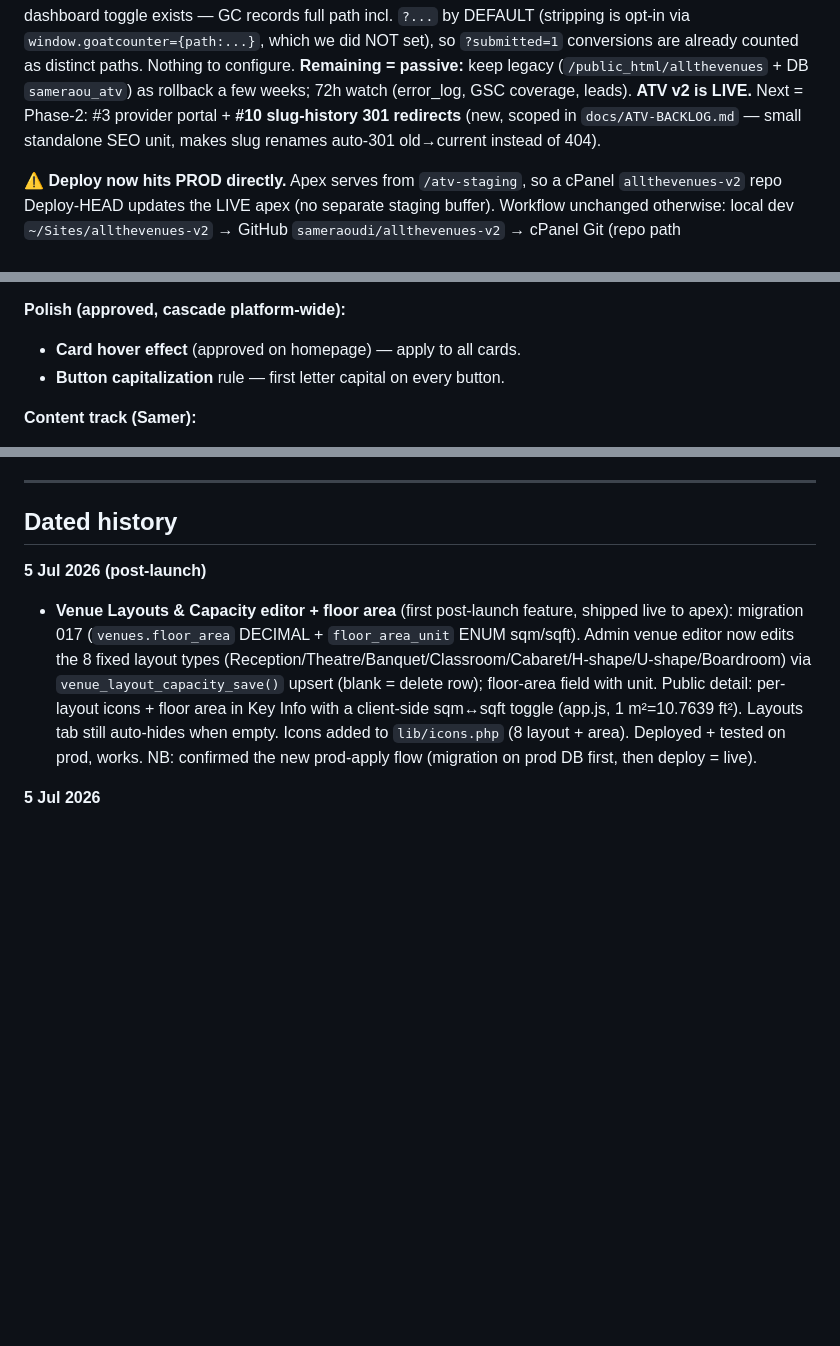
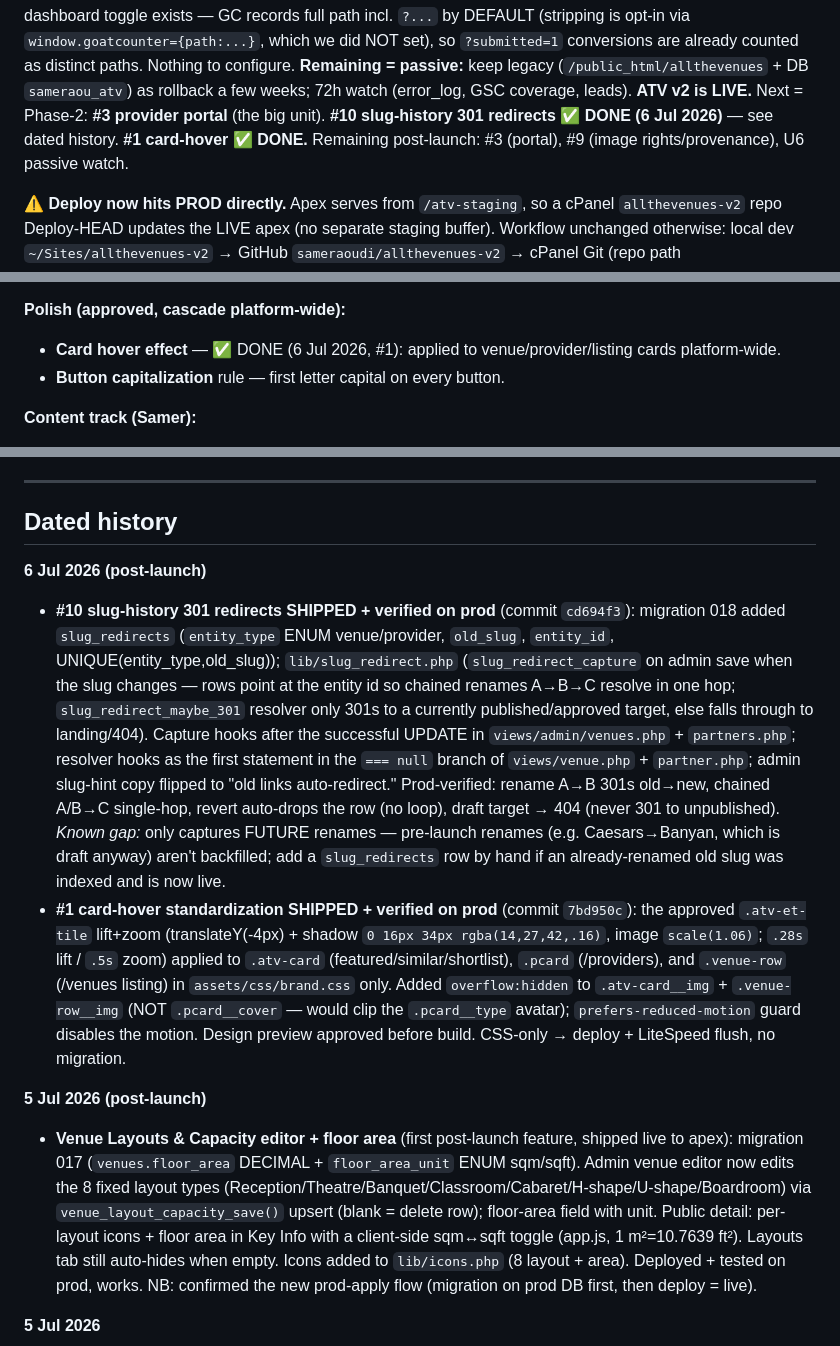
Before and after one commit to sameraoudi/allthevenues-v2, a Markdown page: Memory.md, 3 parts joined by grey strips. GitHub-like rendering; blank space fills up the shorter version.

Commit message:
docs: closeout #10 + #1; add provider-portal plan (#3)

```diff
--- a/Memory.md
+++ b/Memory.md
@@ -110,8 +110,9 @@ GSC sitemap submitted + read Success (174 pages); GoatCounter live. **GoatCounte
 toggle exists — GC records full path incl. `?...` by DEFAULT (stripping is opt-in via `window.goatcounter={path:...}`,
 which we did NOT set), so `?submitted=1` conversions are already counted as distinct paths. Nothing to configure.
 **Remaining = passive:** keep legacy (`/public_html/allthevenues` + DB `sameraou_atv`) as rollback a few weeks;
-72h watch (error_log, GSC coverage, leads). **ATV v2 is LIVE.** Next = Phase-2: #3 provider portal + **#10 slug-history 301 redirects** (new, scoped in
-`docs/ATV-BACKLOG.md` — small standalone SEO unit, makes slug renames auto-301 old→current instead of 404).
+72h watch (error_log, GSC coverage, leads). **ATV v2 is LIVE.** Next = Phase-2: **#3 provider portal** (the big unit). **#10 slug-history 301 redirects
+✅ DONE (6 Jul 2026)** — see dated history. **#1 card-hover ✅ DONE.** Remaining post-launch: #3 (portal),
+#9 (image rights/provenance), U6 passive watch.
 
 **⚠️ Deploy now hits PROD directly.** Apex serves from `/atv-staging`, so a cPanel `allthevenues-v2` repo
 Deploy-HEAD updates the LIVE apex (no separate staging buffer). Workflow unchanged otherwise: local dev
@@ -163,7 +164,7 @@ remain.
   replaces any stopgap).
 
 **Polish (approved, cascade platform-wide):**
-- **Card hover effect** (approved on homepage) — apply to all cards.
+- **Card hover effect** — ✅ DONE (6 Jul 2026, #1): applied to venue/provider/listing cards platform-wide.
 - **Button capitalization** rule — first letter capital on every button.
 
 **Content track (Samer):**
@@ -181,6 +182,25 @@ remain.
 ---
 
 ## Dated history
+
+**6 Jul 2026 (post-launch)**
+- **#10 slug-history 301 redirects SHIPPED + verified on prod** (commit `cd694f3`): migration 018 added
+  `slug_redirects` (`entity_type` ENUM venue/provider, `old_slug`, `entity_id`, UNIQUE(entity_type,old_slug));
+  `lib/slug_redirect.php` (`slug_redirect_capture` on admin save when the slug changes — rows point at the
+  entity id so chained renames A→B→C resolve in one hop; `slug_redirect_maybe_301` resolver only 301s to a
+  currently published/approved target, else falls through to landing/404). Capture hooks after the successful
+  UPDATE in `views/admin/venues.php` + `partners.php`; resolver hooks as the first statement in the `=== null`
+  branch of `views/venue.php` + `partner.php`; admin slug-hint copy flipped to "old links auto-redirect."
+  Prod-verified: rename A→B 301s old→new, chained A/B→C single-hop, revert auto-drops the row (no loop), draft
+  target → 404 (never 301 to unpublished). *Known gap:* only captures FUTURE renames — pre-launch renames
+  (e.g. Caesars→Banyan, which is draft anyway) aren't backfilled; add a `slug_redirects` row by hand if an
+  already-renamed old slug was indexed and is now live.
+- **#1 card-hover standardization SHIPPED + verified on prod** (commit `7bd950c`): the approved `.atv-et-tile`
+  lift+zoom (translateY(-4px) + shadow `0 16px 34px rgba(14,27,42,.16)`, image `scale(1.06)`; `.28s` lift /
+  `.5s` zoom) applied to `.atv-card` (featured/similar/shortlist), `.pcard` (/providers), and `.venue-row`
+  (/venues listing) in `assets/css/brand.css` only. Added `overflow:hidden` to `.atv-card__img` + `.venue-row__img`
+  (NOT `.pcard__cover` — would clip the `.pcard__type` avatar); `prefers-reduced-motion` guard disables the
+  motion. Design preview approved before build. CSS-only → deploy + LiteSpeed flush, no migration.
 
 **5 Jul 2026 (post-launch)**
 - **Venue Layouts & Capacity editor + floor area** (first post-launch feature, shipped live to apex):
```
Also changed, not shown: docs/ATV-PORTAL-PLAN.md (added, +137 -0 lines).
